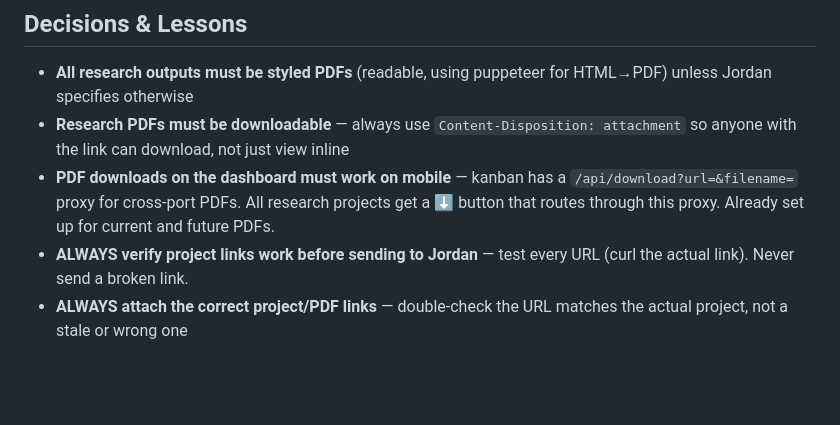
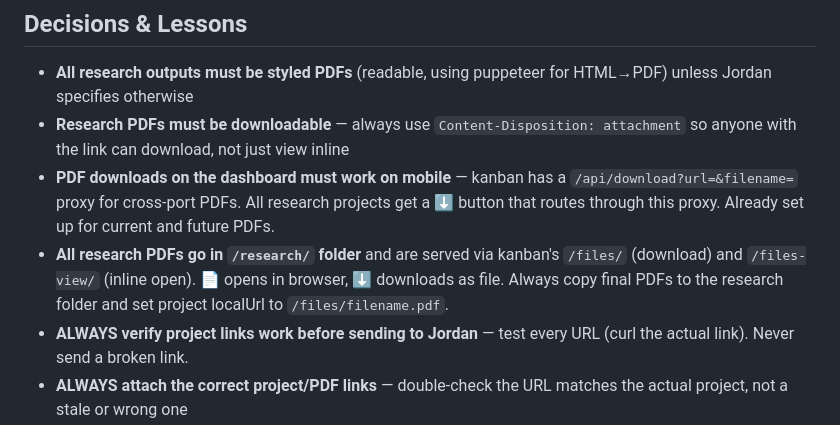
Before and after one commit to jordanm-sys/jarvis-builds, a Markdown page: MEMORY.md, the part around the change. GitHub-like rendering; blank space fills up the shorter version.

Commit message:
Memory: PDF serving rules for dashboard

```diff
--- a/MEMORY.md
+++ b/MEMORY.md
@@ -109,6 +109,7 @@
 - **All research outputs must be styled PDFs** (readable, using puppeteer for HTML→PDF) unless Jordan specifies otherwise
 - **Research PDFs must be downloadable** — always use `Content-Disposition: attachment` so anyone with the link can download, not just view inline
 - **PDF downloads on the dashboard must work on mobile** — kanban has a `/api/download?url=&filename=` proxy for cross-port PDFs. All research projects get a ⬇️ button that routes through this proxy. Already set up for current and future PDFs.
+- **All research PDFs go in `/research/` folder** and are served via kanban's `/files/` (download) and `/files-view/` (inline open). 📄 opens in browser, ⬇️ downloads as file. Always copy final PDFs to the research folder and set project localUrl to `/files/filename.pdf`.
 - **ALWAYS verify project links work before sending to Jordan** — test every URL (curl the actual link). Never send a broken link.
 - **ALWAYS attach the correct project/PDF links** — double-check the URL matches the actual project, not a stale or wrong one
 - Briefing crons should NOT write to earnings data — that's the refresh script's job (avoids Perplexity overwriting good yfinance data)
```
